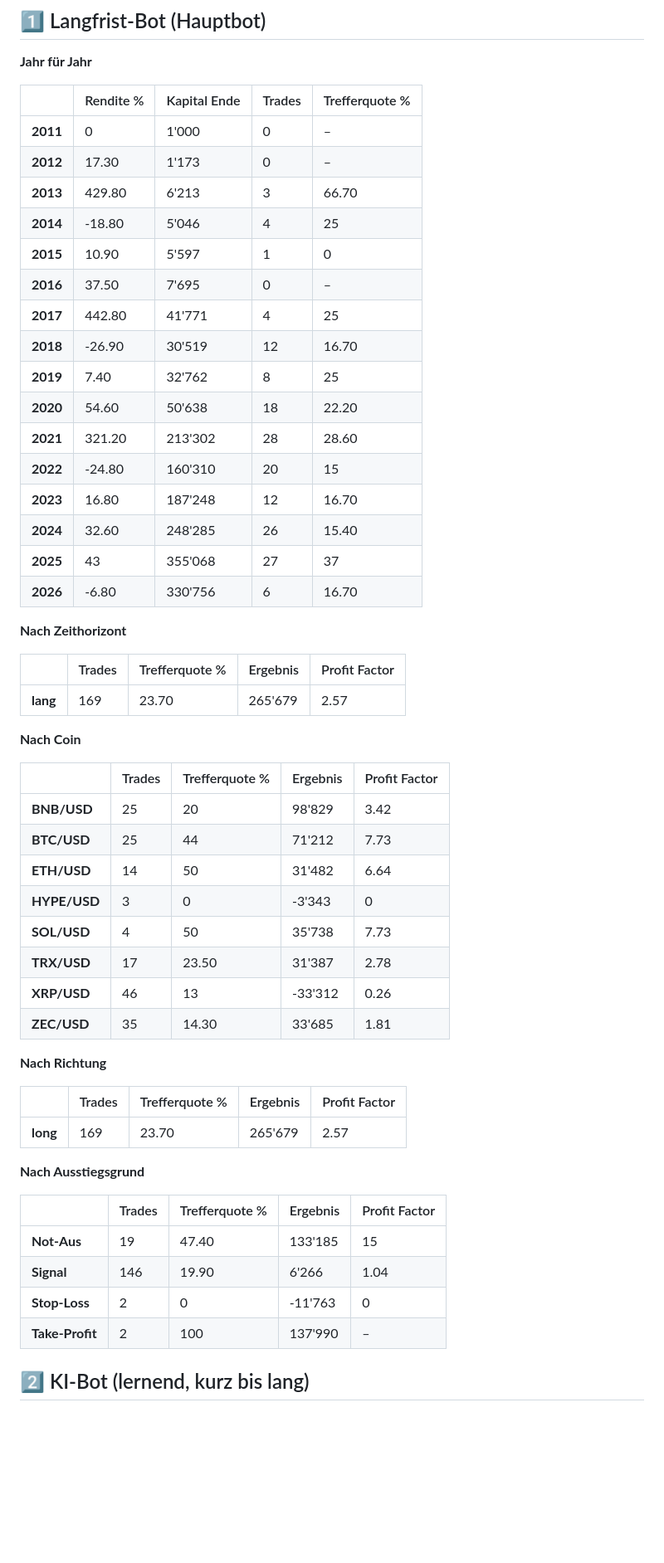
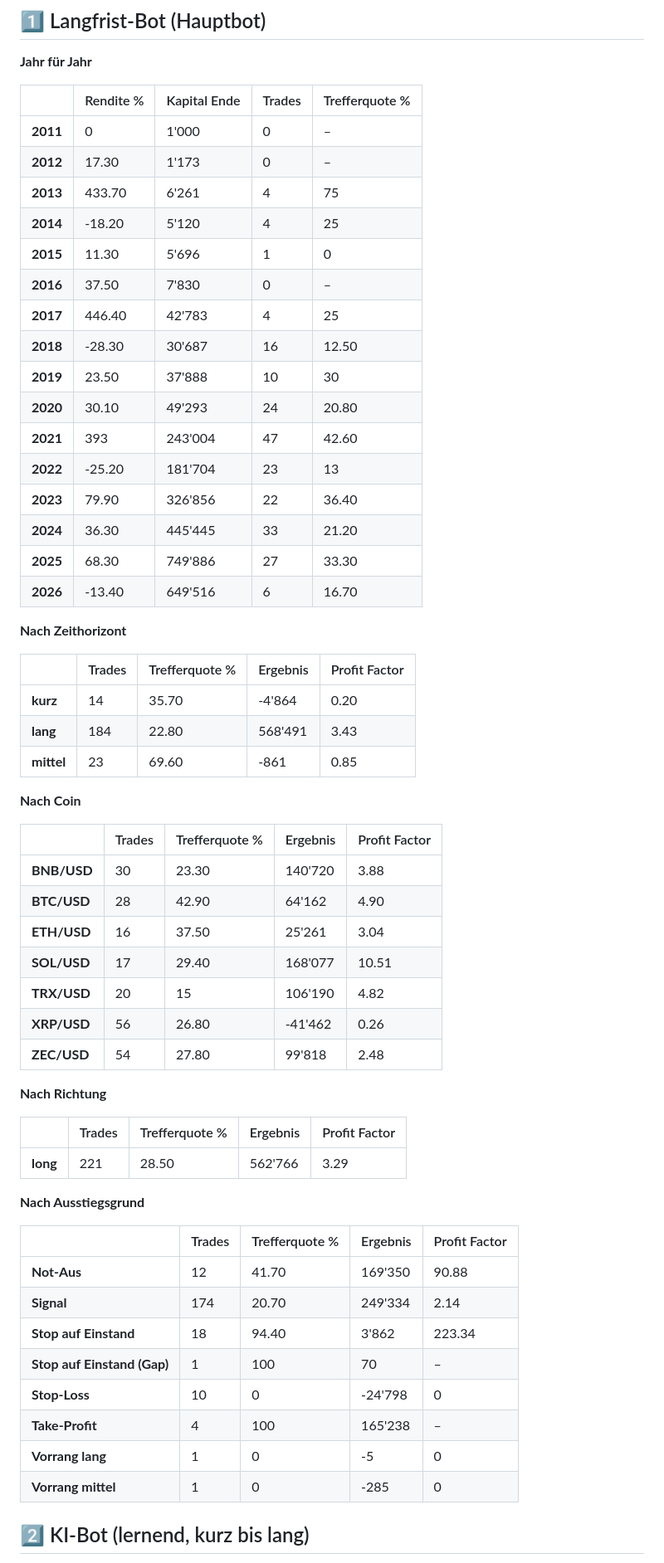
Before and after one commit to KaidoValue/trading-bot, a Markdown page: lernen/HISTORIE.md, the part around one of its changes. Shown at 83% size. GitHub-like rendering; blank space fills up the shorter version.

```diff
--- a/lernen/HISTORIE.md
+++ b/lernen/HISTORIE.md
@@ -43,54 +40,59 @@ Die Einstellungen der Bots wurden nur mit den Jahren **bis 2022** gewählt. Die
 |---|---|---|---|---|
 | **2011** | 0 | 1'000 | 0 | – |
 | **2012** | 17.30 | 1'173 | 0 | – |
-| **2013** | 429.80 | 6'213 | 3 | 66.70 |
-| **2014** | -18.80 | 5'046 | 4 | 25 |
-| **2015** | 10.90 | 5'597 | 1 | 0 |
-| **2016** | 37.50 | 7'695 | 0 | – |
-| **2017** | 442.80 | 41'771 | 4 | 25 |
-| **2018** | -26.90 | 30'519 | 12 | 16.70 |
-| **2019** | 7.40 | 32'762 | 8 | 25 |
-| **2020** | 54.60 | 50'638 | 18 | 22.20 |
-| **2021** | 321.20 | 213'302 | 28 | 28.60 |
-| **2022** | -24.80 | 160'310 | 20 | 15 |
-| **2023** | 16.80 | 187'248 | 12 | 16.70 |
-| **2024** | 32.60 | 248'285 | 26 | 15.40 |
-| **2025** | 43 | 355'068 | 27 | 37 |
-| **2026** | -6.80 | 330'756 | 6 | 16.70 |
+| **2013** | 433.70 | 6'261 | 4 | 75 |
+| **2014** | -18.20 | 5'120 | 4 | 25 |
+| **2015** | 11.30 | 5'696 | 1 | 0 |
+| **2016** | 37.50 | 7'830 | 0 | – |
+| **2017** | 446.40 | 42'783 | 4 | 25 |
+| **2018** | -28.30 | 30'687 | 16 | 12.50 |
+| **2019** | 23.50 | 37'888 | 10 | 30 |
+| **2020** | 30.10 | 49'293 | 24 | 20.80 |
+| **2021** | 393 | 243'004 | 47 | 42.60 |
+| **2022** | -25.20 | 181'704 | 23 | 13 |
+| **2023** | 79.90 | 326'856 | 22 | 36.40 |
+| **2024** | 36.30 | 445'445 | 33 | 21.20 |
+| **2025** | 68.30 | 749'886 | 27 | 33.30 |
+| **2026** | -13.40 | 649'516 | 6 | 16.70 |
 
 **Nach Zeithorizont**
 
 | | Trades | Trefferquote % | Ergebnis | Profit Factor |
 |---|---|---|---|---|
-| **lang** | 169 | 23.70 | 265'679 | 2.57 |
+| **kurz** | 14 | 35.70 | -4'864 | 0.20 |
+| **lang** | 184 | 22.80 | 568'491 | 3.43 |
+| **mittel** | 23 | 69.60 | -861 | 0.85 |
 
 **Nach Coin**
 
 | | Trades | Trefferquote % | Ergebnis | Profit Factor |
 |---|---|---|---|---|
-| **BNB/USD** | 25 | 20 | 98'829 | 3.42 |
-| **BTC/USD** | 25 | 44 | 71'212 | 7.73 |
-| **ETH/USD** | 14 | 50 | 31'482 | 6.64 |
-| **HYPE/USD** | 3 | 0 | -3'343 | 0 |
-| **SOL/USD** | 4 | 50 | 35'738 | 7.73 |
-| **TRX/USD** | 17 | 23.50 | 31'387 | 2.78 |
-| **XRP/USD** | 46 | 13 | -33'312 | 0.26 |
-| **ZEC/USD** | 35 | 14.30 | 33'685 | 1.81 |
+| **BNB/USD** | 30 | 23.30 | 140'720 | 3.88 |
+| **BTC/USD** | 28 | 42.90 | 64'162 | 4.90 |
+| **ETH/USD** | 16 | 37.50 | 25'261 | 3.04 |
+| **SOL/USD** | 17 | 29.40 | 168'077 | 10.51 |
+| **TRX/USD** | 20 | 15 | 106'190 | 4.82 |
+| **XRP/USD** | 56 | 26.80 | -41'462 | 0.26 |
+| **ZEC/USD** | 54 | 27.80 | 99'818 | 2.48 |
 
 **Nach Richtung**
 
 | | Trades | Trefferquote % | Ergebnis | Profit Factor |
 |---|---|---|---|---|
-| **long** | 169 | 23.70 | 265'679 | 2.57 |
+| **long** | 221 | 28.50 | 562'766 | 3.29 |
 
 **Nach Ausstiegsgrund**
 
 | | Trades | Trefferquote % | Ergebnis | Profit Factor |
 |---|---|---|---|---|
-| **Not-Aus** | 19 | 47.40 | 133'185 | 15 |
-| **Signal** | 146 | 19.90 | 6'266 | 1.04 |
-| **Stop-Loss** | 2 | 0 | -11'763 | 0 |
-| **Take-Profit** | 2 | 100 | 137'990 | – |
+| **Not-Aus** | 12 | 41.70 | 169'350 | 90.88 |
+| **Signal** | 174 | 20.70 | 249'334 | 2.14 |
+| **Stop auf Einstand** | 18 | 94.40 | 3'862 | 223.34 |
+| **Stop auf Einstand (Gap)** | 1 | 100 | 70 | – |
+| **Stop-Loss** | 10 | 0 | -24'798 | 0 |
+| **Take-Profit** | 4 | 100 | 165'238 | – |
+| **Vorrang lang** | 1 | 0 | -5 | 0 |
+| **Vorrang mittel** | 1 | 0 | -285 | 0 |
 
 ## 2️⃣ KI-Bot (lernend, kurz bis lang)
 
```
Also changed, not shown: other parts of lernen/HISTORIE.md (+90 -165 lines).
